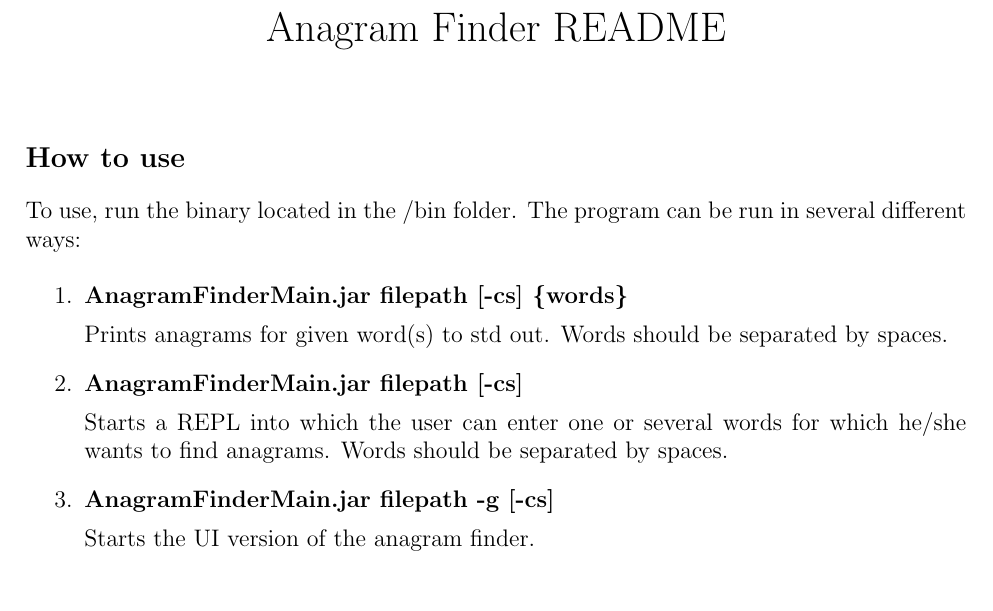
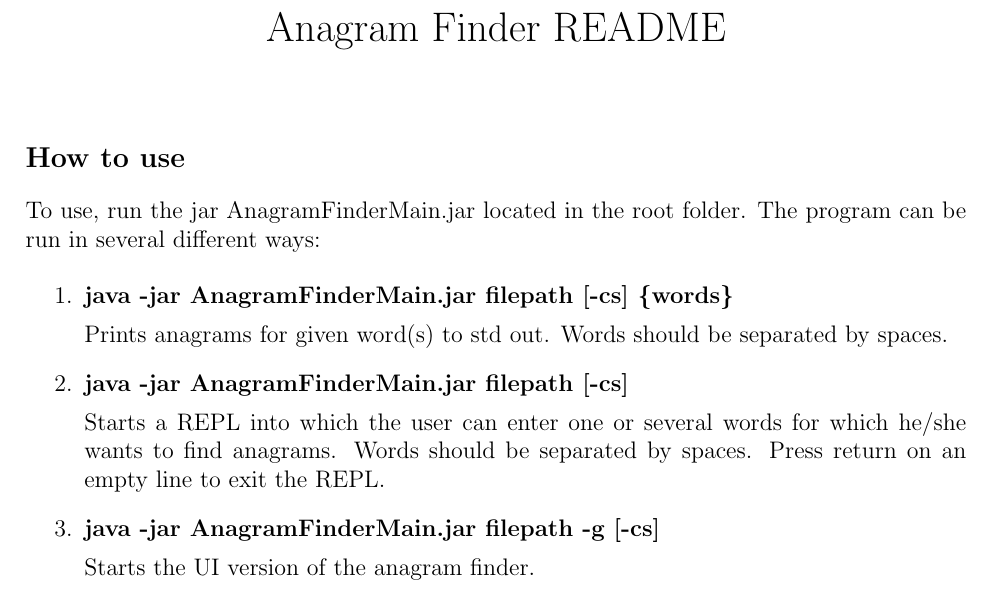
Before and after one commit to eior93/Ai2_Challenge, a LaTeX document (doc/README.tex): part of the page, cut so that both start at the same text. Compiled offline with pdfLaTeX.

Commit message:
added jar

```diff
--- a/doc/README.tex
+++ b/doc/README.tex
@@ -13,17 +13,17 @@
 \date{}
 \maketitle
 \subsection*{How to use}
-To use, run the binary located in the /bin folder. The program can be run in several different ways:
+To use, run the jar AnagramFinderMain.jar located in the root folder. The program can be run in several different ways:
 \begin{enumerate}
-\item {\bf AnagramFinderMain.jar filepath [-cs] \{words\}}
+\item {\bf java -jar AnagramFinderMain.jar filepath [-cs] \{words\}}
 
 Prints anagrams for given word(s) to std out. Words should be separated by spaces.
 
-\item {\bf AnagramFinderMain.jar filepath [-cs]}
+\item {\bf java -jar AnagramFinderMain.jar filepath [-cs]}
 
-Starts a REPL into which the user can enter one or several words for which he/she wants to find anagrams. Words should be separated by spaces.
+Starts a REPL into which the user can enter one or several words for which he/she wants to find anagrams. Words should be separated by spaces. Press return on an empty line to exit the REPL.
 
-\item {\bf AnagramFinderMain.jar filepath -g [-cs]}
+\item {\bf java -jar AnagramFinderMain.jar filepath -g [-cs]}
 
 Starts the UI version of the anagram finder.
 \end{enumerate}
```
Also changed, not shown: doc/3.tex (added), doc/README.pdf, 5 other files.
